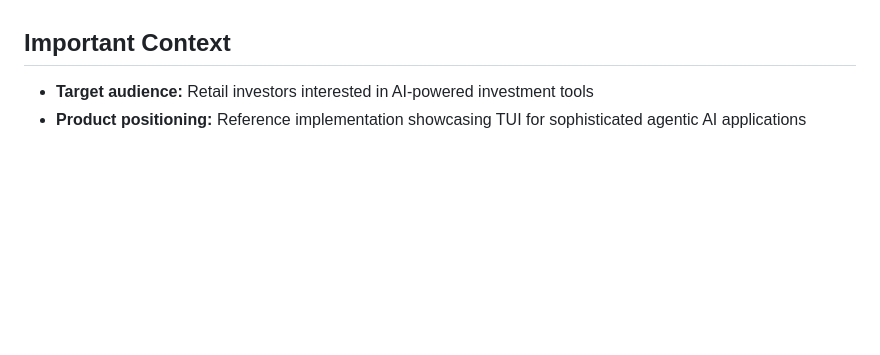
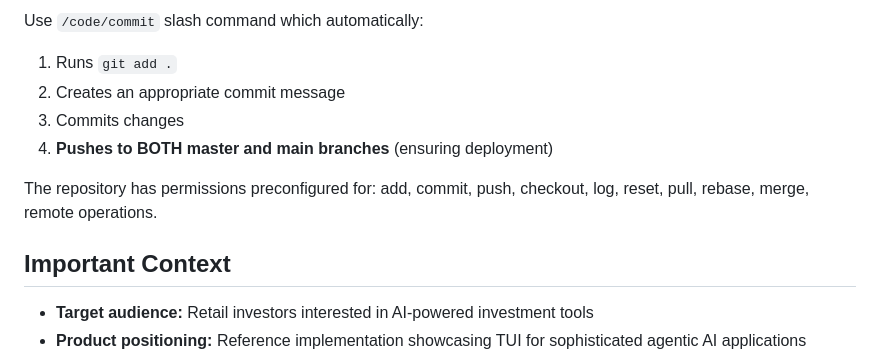
Before and after one commit to navam-io/navam-io.github.io, a Markdown page: CLAUDE.md, the part around one of its changes. Drawn GitHub-style; blank space fills up the shorter version.

```diff
--- a/CLAUDE.md
+++ b/CLAUDE.md
@@ -97,3 +151,10 @@ The repository uses:
+Use `/code/commit` slash command which automatically:
+1. Runs `git add .`
+2. Creates an appropriate commit message
+3. Commits changes
+4. **Pushes to BOTH master and main branches** (ensuring deployment)
+
+The repository has permissions preconfigured for: add, commit, push, checkout, log, reset, pull, rebase, merge, remote operations.
 
 ## Important Context
 
```
Also changed, not shown: other parts of CLAUDE.md (+70 -16 lines), 1 other file.
